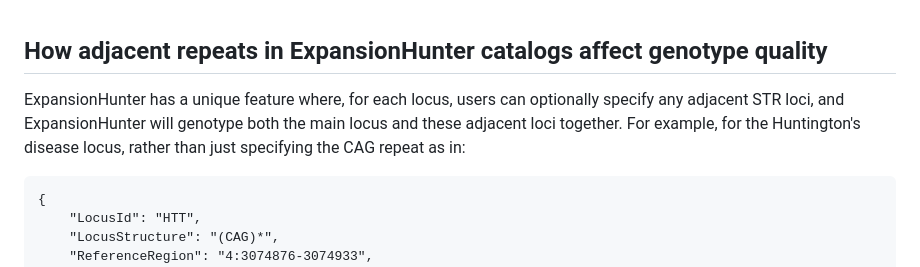
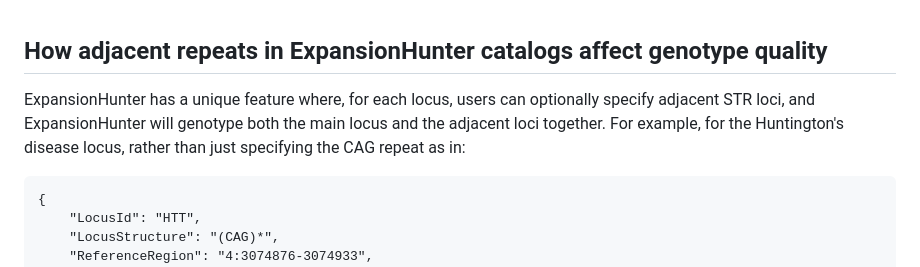
Before and after one commit to bw2/bw2.github.io, a Markdown page: 2023-07-31-adjacent-repeats-in-expansion-hunter-catalogs.md, the part around the change. GitHub-like rendering.

````diff
--- a/2023-07-31-adjacent-repeats-in-expansion-hunter-catalogs.md
+++ b/2023-07-31-adjacent-repeats-in-expansion-hunter-catalogs.md
@@ -1,6 +1,6 @@
 ## How adjacent repeats in ExpansionHunter catalogs affect genotype quality
 
-ExpansionHunter has a unique feature where, for each locus, users can optionally specify any adjacent STR loci, and ExpansionHunter will genotype both the main locus and these adjacent loci together. For example, for the Huntington's disease locus, rather than just specifying the CAG repeat as in:
+ExpansionHunter has a unique feature where, for each locus, users can optionally specify adjacent STR loci, and ExpansionHunter will genotype both the main locus and the adjacent loci together. For example, for the Huntington's disease locus, rather than just specifying the CAG repeat as in:
 ```
 {
     "LocusId": "HTT",
````
